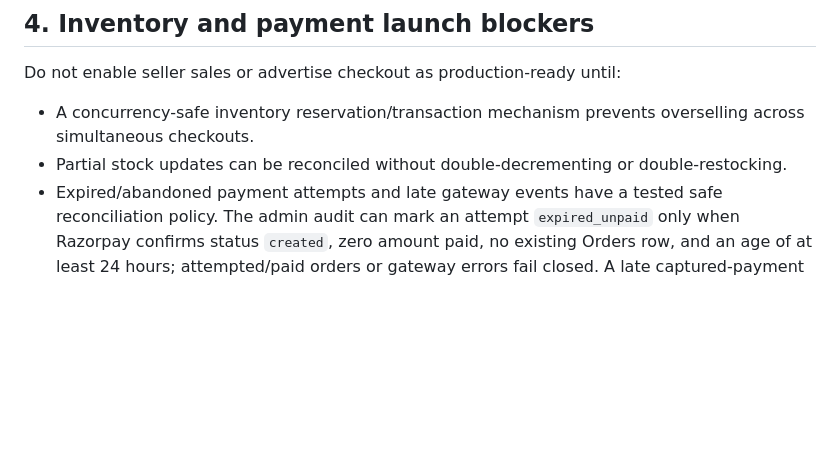
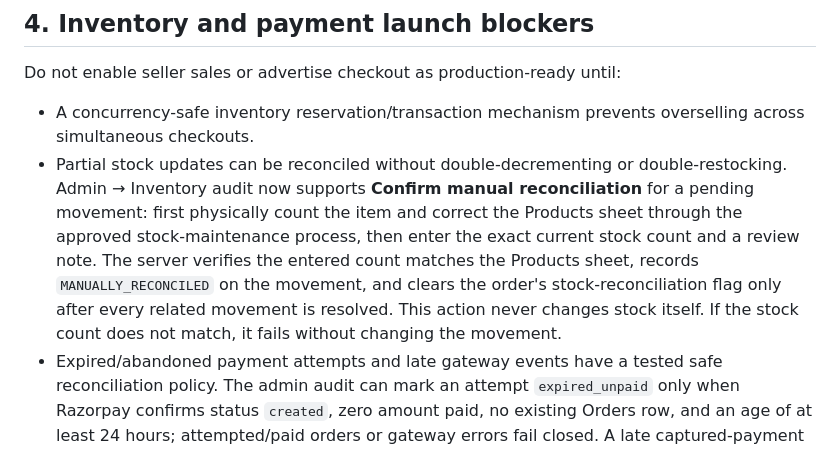
Before and after one commit to jananisr2020/Threadly, a Markdown page: threadly-v2/JUNO_RELEASE_RUNBOOK.md, the part around the change. Rendered like a GitHub page; blank space fills up the shorter version.

Commit message:
docs: document guarded manual inventory reconciliation procedure

```diff
--- a/threadly-v2/JUNO_RELEASE_RUNBOOK.md
+++ b/threadly-v2/JUNO_RELEASE_RUNBOOK.md
@@ -66,7 +66,7 @@ The current release does not have a configured SMS gateway contract. SMS/OTP wor
 Do not enable seller sales or advertise checkout as production-ready until:
 
 - A concurrency-safe inventory reservation/transaction mechanism prevents overselling across simultaneous checkouts.
-- Partial stock updates can be reconciled without double-decrementing or double-restocking.
+- Partial stock updates can be reconciled without double-decrementing or double-restocking. Admin → Inventory audit now supports **Confirm manual reconciliation** for a pending movement: first physically count the item and correct the Products sheet through the approved stock-maintenance process, then enter the exact current stock count and a review note. The server verifies the entered count matches the Products sheet, records `MANUALLY_RECONCILED` on the movement, and clears the order's stock-reconciliation flag only after every related movement is resolved. This action never changes stock itself. If the stock count does not match, it fails without changing the movement.
 - Expired/abandoned payment attempts and late gateway events have a tested safe reconciliation policy. The admin audit can mark an attempt `expired_unpaid` only when Razorpay confirms status `created`, zero amount paid, no existing Orders row, and an age of at least 24 hours; attempted/paid orders or gateway errors fail closed. A late captured-payment webhook remains authoritative.
 - Cancellation and return restocking is idempotent and auditable.
 - Seller ledger, refunds, commission rules and settlement provider approval are verified. Automated seller transfers remain disabled until approved.
```
